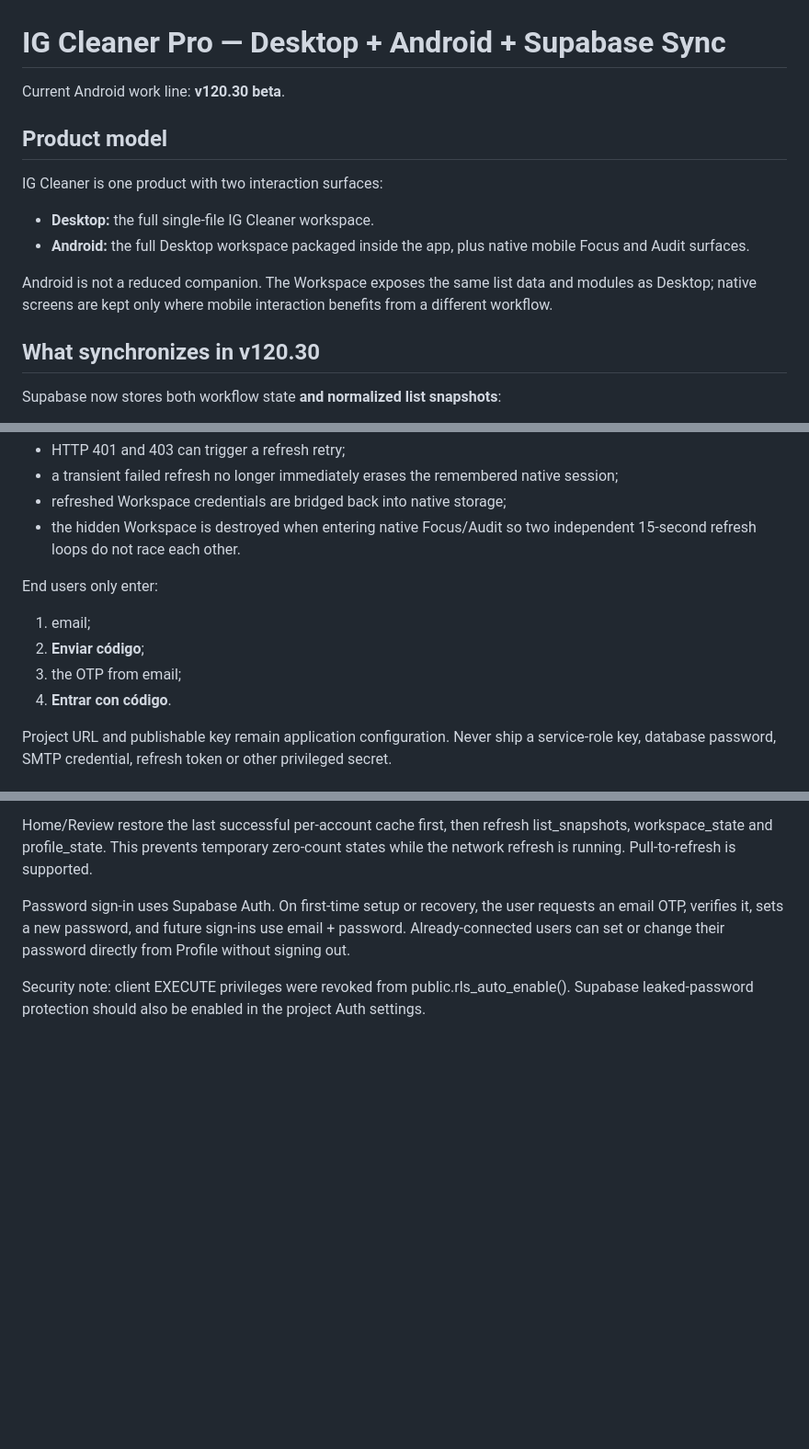
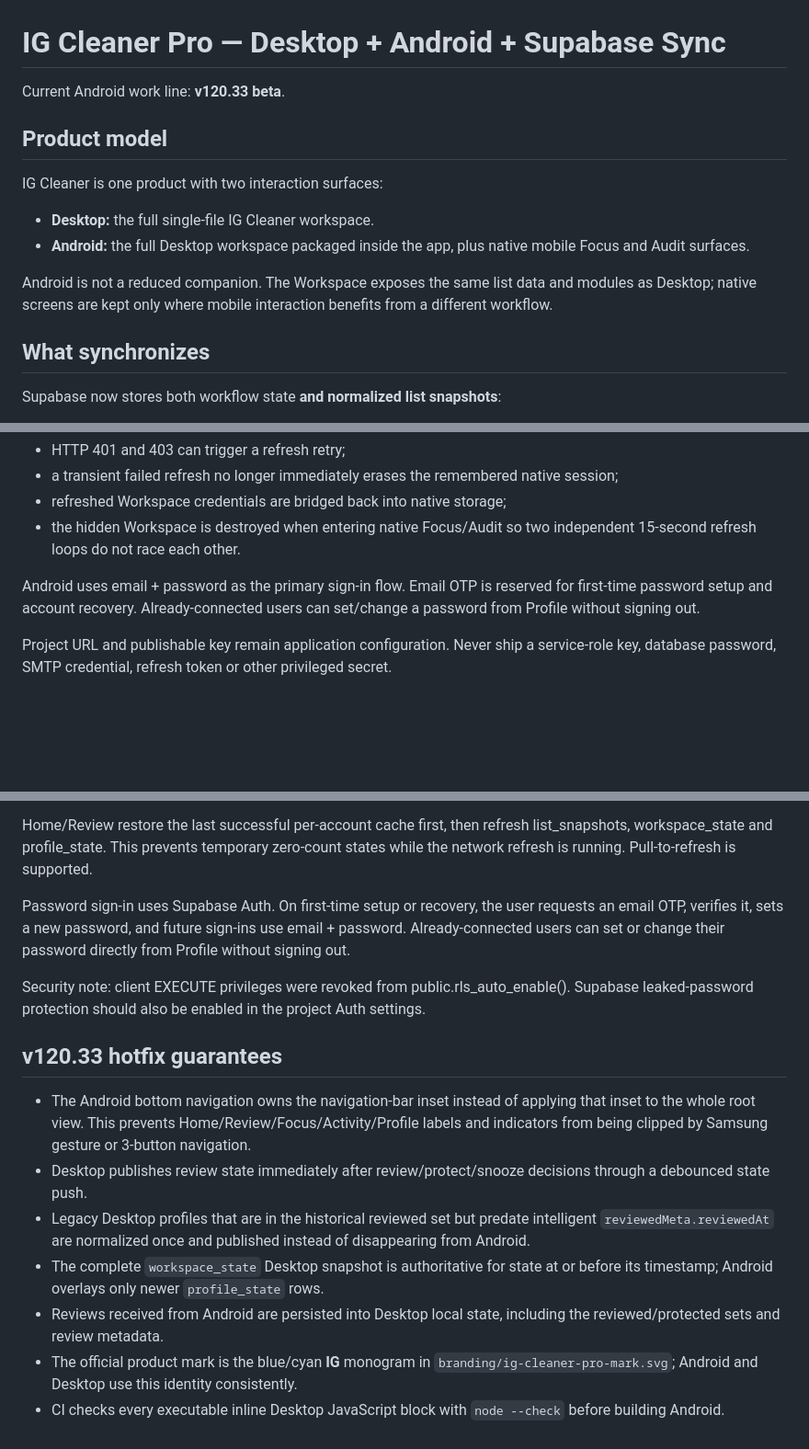
Before and after one commit to michels-lab/IG-Cleaner-Pro, a Markdown page: README_SYNC.md, 3 parts joined by grey strips. Shown at 92% size. Drawn GitHub-style; blank space fills up the shorter version.

Commit message:
Document v120.33 sync and inset guarantees

```diff
--- a/README_SYNC.md
+++ b/README_SYNC.md
@@ -1,6 +1,6 @@
 # IG Cleaner Pro — Desktop + Android + Supabase Sync
 
-Current Android work line: **v120.30 beta**.
+Current Android work line: **v120.33 beta**.
 
 ## Product model
 
@@ -11,7 +11,7 @@ IG Cleaner is one product with two interaction surfaces:
 
 Android is not a reduced companion. The Workspace exposes the same list data and modules as Desktop; native screens are kept only where mobile interaction benefits from a different workflow.
 
-## What synchronizes in v120.30
+## What synchronizes
 
 Supabase now stores both workflow state **and normalized list snapshots**:
 
@@ -49,11 +49,7 @@ Session refresh was hardened for Supabase refresh-token rotation:
 - refreshed Workspace credentials are bridged back into native storage;
 - the hidden Workspace is destroyed when entering native Focus/Audit so two independent 15-second refresh loops do not race each other.
 
-End users only enter:
-1. email;
-2. **Enviar código**;
-3. the OTP from email;
-4. **Entrar con código**.
+Android uses email + password as the primary sign-in flow. Email OTP is reserved for first-time password setup and account recovery. Already-connected users can set/change a password from Profile without signing out.
 
 Project URL and publishable key remain application configuration. Never ship a service-role key, database password, SMTP credential, refresh token or other privileged secret.
 
@@ -120,3 +116,14 @@ Home/Review restore the last successful per-account cache first, then refresh li
 Password sign-in uses Supabase Auth. On first-time setup or recovery, the user requests an email OTP, verifies it, sets a new password, and future sign-ins use email + password. Already-connected users can set or change their password directly from Profile without signing out.
 
 Security note: client EXECUTE privileges were revoked from public.rls_auto_enable(). Supabase leaked-password protection should also be enabled in the project Auth settings.
+
+
+## v120.33 hotfix guarantees
+
+- The Android bottom navigation owns the navigation-bar inset instead of applying that inset to the whole root view. This prevents Home/Review/Focus/Activity/Profile labels and indicators from being clipped by Samsung gesture or 3-button navigation.
+- Desktop publishes review state immediately after review/protect/snooze decisions through a debounced state push.
+- Legacy Desktop profiles that are in the historical reviewed set but predate intelligent `reviewedMeta.reviewedAt` are normalized once and published instead of disappearing from Android.
+- The complete `workspace_state` Desktop snapshot is authoritative for state at or before its timestamp; Android overlays only newer `profile_state` rows.
+- Reviews received from Android are persisted into Desktop local state, including the reviewed/protected sets and review metadata.
+- The official product mark is the blue/cyan **IG** monogram in `branding/ig-cleaner-pro-mark.svg`; Android and Desktop use this identity consistently.
+- CI checks every executable inline Desktop JavaScript block with `node --check` before building Android.
```
Also changed, not shown: other parts of README_SYNC.md (+1 -1 lines).
